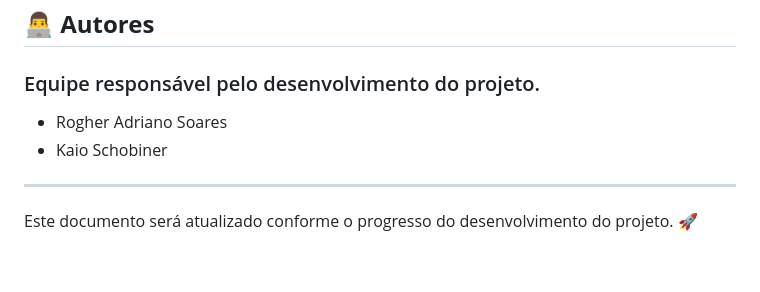
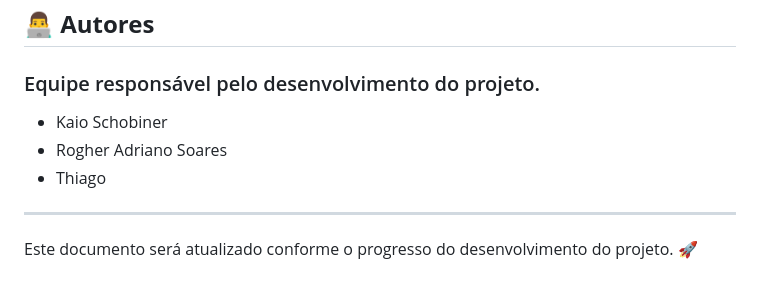
Before and after one commit to RogherSoares/Evento-Tech, a Markdown page: README.md, the part around the change. Rendered like a GitHub page.

Commit message:
Adicionando o  nome do outro integrante

```diff
--- a/README.md
+++ b/README.md
@@ -94,8 +94,10 @@ Com o planejamento definido, a próxima etapa será a implementação do layout
 
 ## **👨‍💻 Autores**
 ### Equipe responsável pelo desenvolvimento do projeto.
+- Kaio Schobiner
 - Rogher Adriano Soares
-- Kaio Schobiner
+- Thiago
+
 
 ---
 Este documento será atualizado conforme o progresso do desenvolvimento do projeto. 🚀
```
